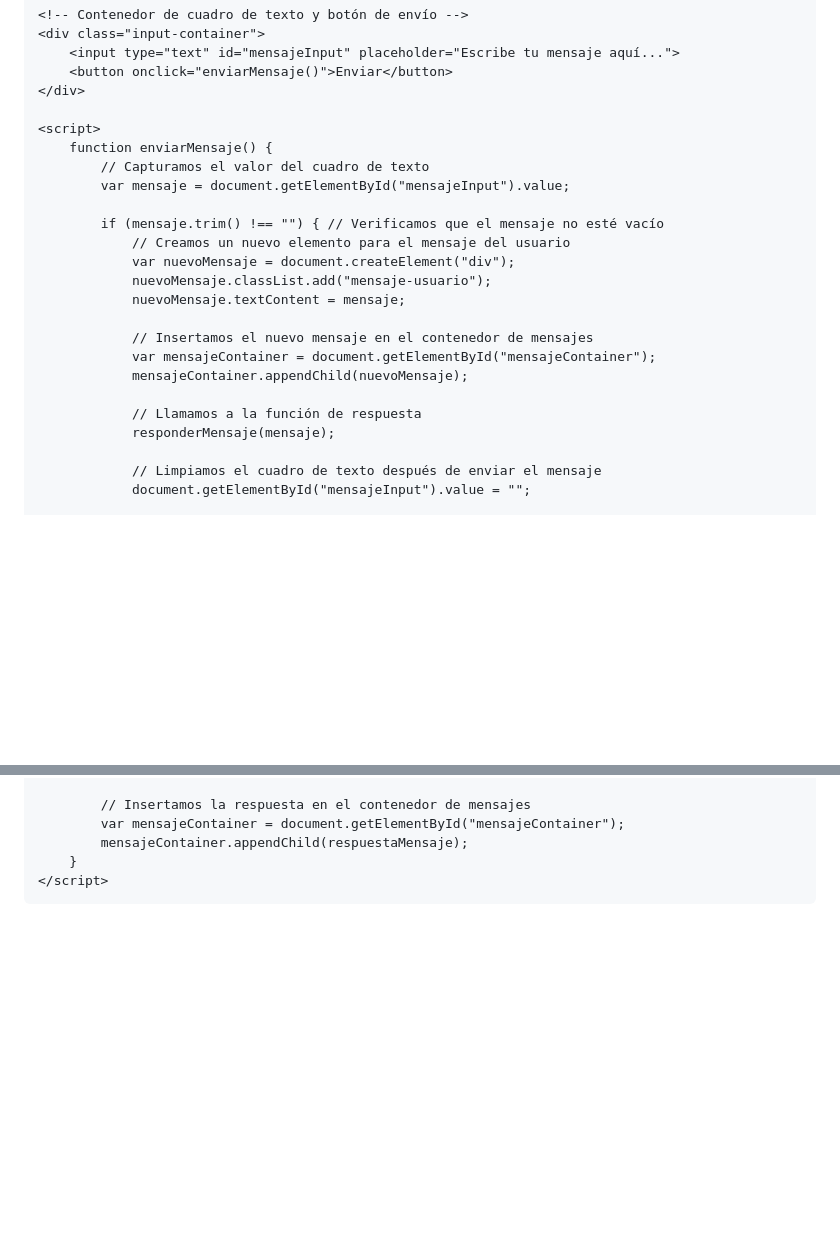
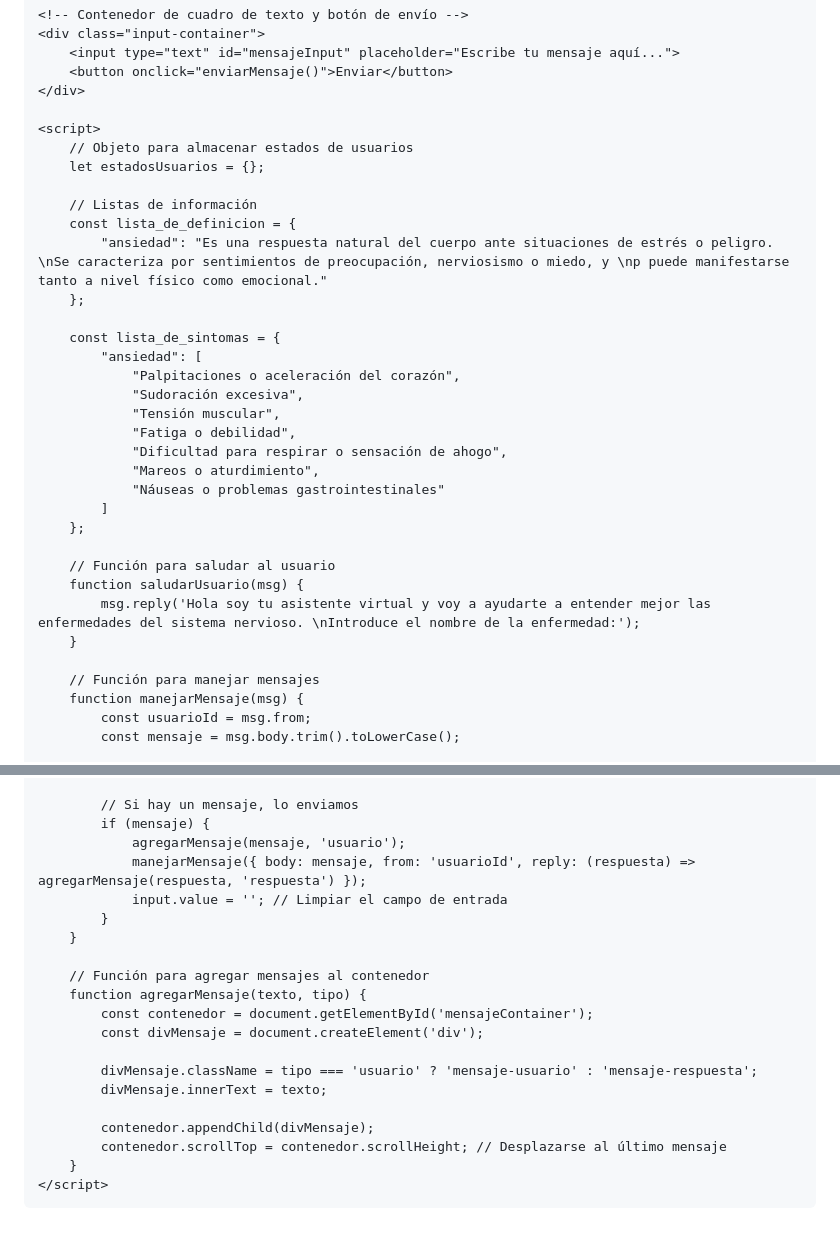
Before and after one commit to fred153/Proyecto-Salud-mental, a Markdown page: README.md, 2 parts joined by grey strips. GitHub-like rendering; blank space fills up the shorter version.

```diff
--- a/README.md
+++ b/README.md
@@ -136,23 +136,33 @@
     </div>
 
     <script>
-        function enviarMensaje() {
-            // Capturamos el valor del cuadro de texto
-            var mensaje = document.getElementById("mensajeInput").value;
+        // Objeto para almacenar estados de usuarios
+        let estadosUsuarios = {};
 
-            if (mensaje.trim() !== "") { // Verificamos que el mensaje no esté vacío
-                // Creamos un nuevo elemento para el mensaje del usuario
-                var nuevoMensaje = document.createElement("div");
-                nuevoMensaje.classList.add("mensaje-usuario");
-                nuevoMensaje.textContent = mensaje;
+        // Listas de información
+        const lista_de_definicion = {
+            "ansiedad": "Es una respuesta natural del cuerpo ante situaciones de estrés o peligro. \nSe caracteriza por sentimientos de preocupación, nerviosismo o miedo, y \np puede manifestarse tanto a nivel físico como emocional."
+        };
 
-                // Insertamos el nuevo mensaje en el contenedor de mensajes
-                var mensajeContainer = document.getElementById("mensajeContainer");
-                mensajeContainer.appendChild(nuevoMensaje);
+        const lista_de_sintomas = {
+            "ansiedad": [
+                "Palpitaciones o aceleración del corazón",
+                "Sudoración excesiva",
+                "Tensión muscular",
+                "Fatiga o debilidad",
+                "Dificultad para respirar o sensación de ahogo",
+                "Mareos o aturdimiento",
+                "Náuseas o problemas gastrointestinales"
+            ]
+        };
 
-                // Llamamos a la función de respuesta
-                responderMensaje(mensaje);
+        // Función para saludar al usuario
+        function saludarUsuario(msg) {
+            msg.reply('Hola soy tu asistente virtual y voy a ayudarte a entender mejor las enfermedades del sistema nervioso. \nIntroduce el nombre de la enfermedad:');
+        }
 
-                // Limpiamos el cuadro de texto después de enviar el mensaje
-                document.getElementById("mensajeInput").value = "";
+        // Función para manejar mensajes
+        function manejarMensaje(msg) {
+            const usuarioId = msg.from;
+            const mensaje = msg.body.trim().toLowerCase();
 
@@ -169,7 +253,22 @@
 
-            // Insertamos la respuesta en el contenedor de mensajes
-            var mensajeContainer = document.getElementById("mensajeContainer");
-            mensajeContainer.appendChild(respuestaMensaje);
+            // Si hay un mensaje, lo enviamos
+            if (mensaje) {
+                agregarMensaje(mensaje, 'usuario');
+                manejarMensaje({ body: mensaje, from: 'usuarioId', reply: (respuesta) => agregarMensaje(respuesta, 'respuesta') });
+                input.value = ''; // Limpiar el campo de entrada
+            }
+        }
+
+        // Función para agregar mensajes al contenedor
+        function agregarMensaje(texto, tipo) {
+            const contenedor = document.getElementById('mensajeContainer');
+            const divMensaje = document.createElement('div');
+
+            divMensaje.className = tipo === 'usuario' ? 'mensaje-usuario' : 'mensaje-respuesta';
+            divMensaje.innerText = texto;
+
+            contenedor.appendChild(divMensaje);
+            contenedor.scrollTop = contenedor.scrollHeight; // Desplazarse al último mensaje
         }
     </script>
 </body>
```
Also changed, not shown: other parts of README.md (+81 -7 lines).
